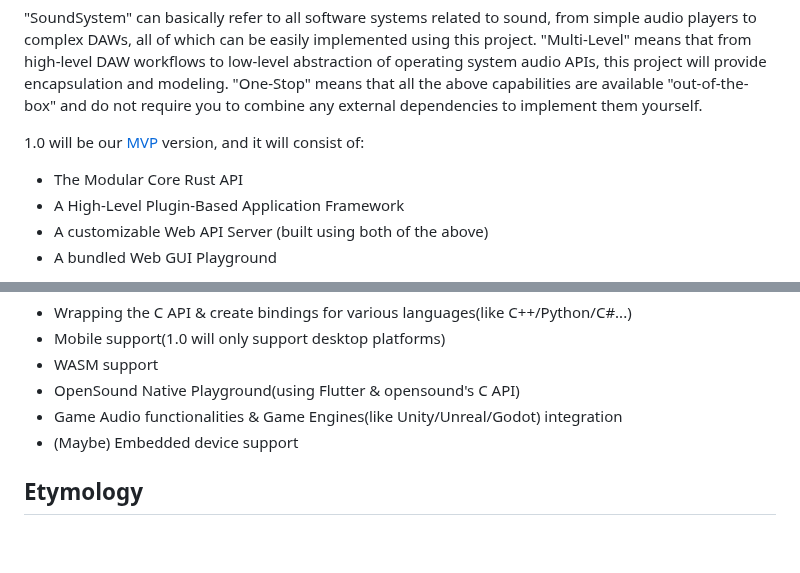
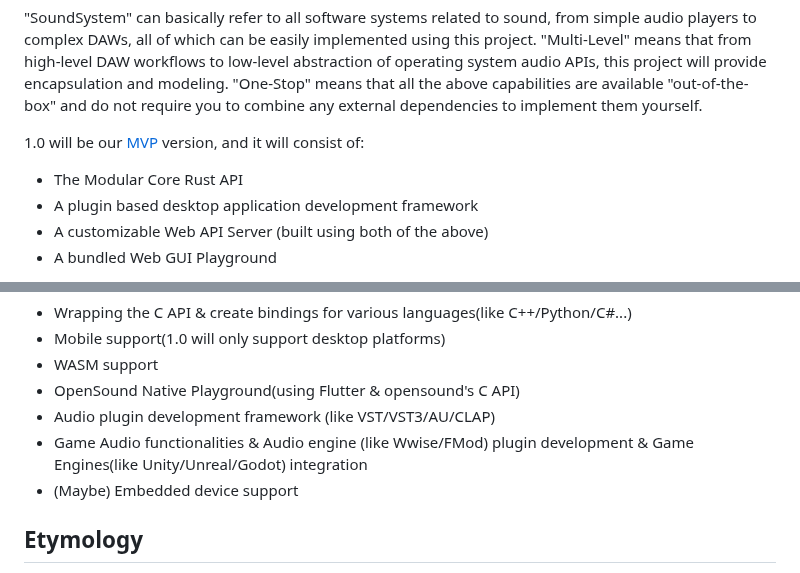
Before and after one commit to opensound-org/opensound, a Markdown page: README.md, 2 parts joined by grey strips. GitHub-like rendering; blank space fills up the shorter version.

Commit message:
📖 Update README
📖 更新README

```diff
--- a/README.md
+++ b/README.md
@@ -30,7 +30,7 @@ OpenSound is a (currently WIP and in early development stage) OpenSource One-Sto
 
 1.0 will be our [MVP](https://en.wikipedia.org/wiki/Minimum_viable_product) version, and it will consist of:
 - The Modular Core Rust API
-- A High-Level Plugin-Based Application Framework
+- A plugin based desktop application development framework
 - A customizable Web API Server (built using both of the above)
 - A bundled Web GUI Playground
 
@@ -48,7 +48,8 @@ In the future(after MVP), our roadmap will be:
 - Mobile support(1.0 will only support desktop platforms)
 - WASM support
 - OpenSound Native Playground(using Flutter & opensound's C API)
-- Game Audio functionalities & Game Engines(like Unity/Unreal/Godot) integration
+- Audio plugin development framework (like VST/VST3/AU/CLAP)
+- Game Audio functionalities & Audio engine (like Wwise/FMod) plugin development & Game Engines(like Unity/Unreal/Godot) integration
 - (Maybe) Embedded device support
 
 ## Etymology
```
Also changed, not shown: README-CN.md (+3 -2 lines).
